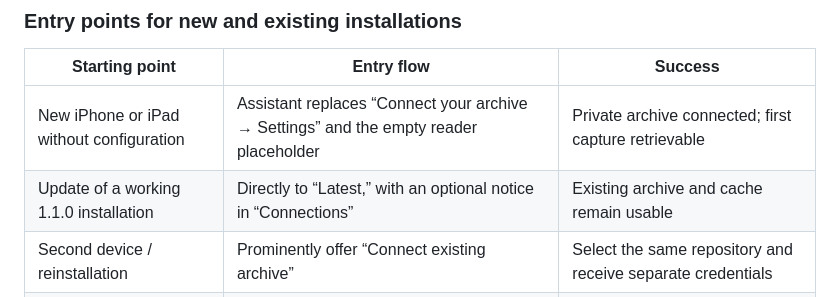
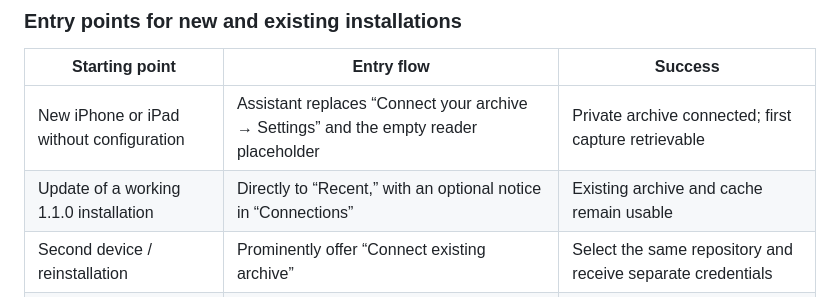
Before and after one commit to patrickschiller/sourcebraid, a Markdown page: docs/IOS_ONBOARDING_INSTALLER_PLAN.md, the part around the change. Rendered like a GitHub page.

```diff
--- a/docs/IOS_ONBOARDING_INSTALLER_PLAN.md
+++ b/docs/IOS_ONBOARDING_INSTALLER_PLAN.md
@@ -230,7 +230,7 @@ save is missing.”
 | Starting point | Entry flow | Success |
 | --- | --- | --- |
 | New iPhone or iPad without configuration | Assistant replaces “Connect your archive → Settings” and the empty reader placeholder | Private archive connected; first capture retrievable |
-| Update of a working 1.1.0 installation | Directly to “Latest,” with an optional notice in “Connections” | Existing archive and cache remain usable |
+| Update of a working 1.1.0 installation | Directly to “Recent,” with an optional notice in “Connections” | Existing archive and cache remain usable |
 | Second device / reinstallation | Prominently offer “Connect existing archive” | Select the same repository and receive separate credentials |
 | Expired or revoked credential | Repair the connection instead of creating a new archive | Confirm identity and renew access |
 | Read-only permissions | Reader and search with clear labeling | Reading usable independently of capture |
```
Also changed, not shown: docs/IOS_ONBOARDING_INSTALLER_PLAN.de.md (+1 -1 lines).
